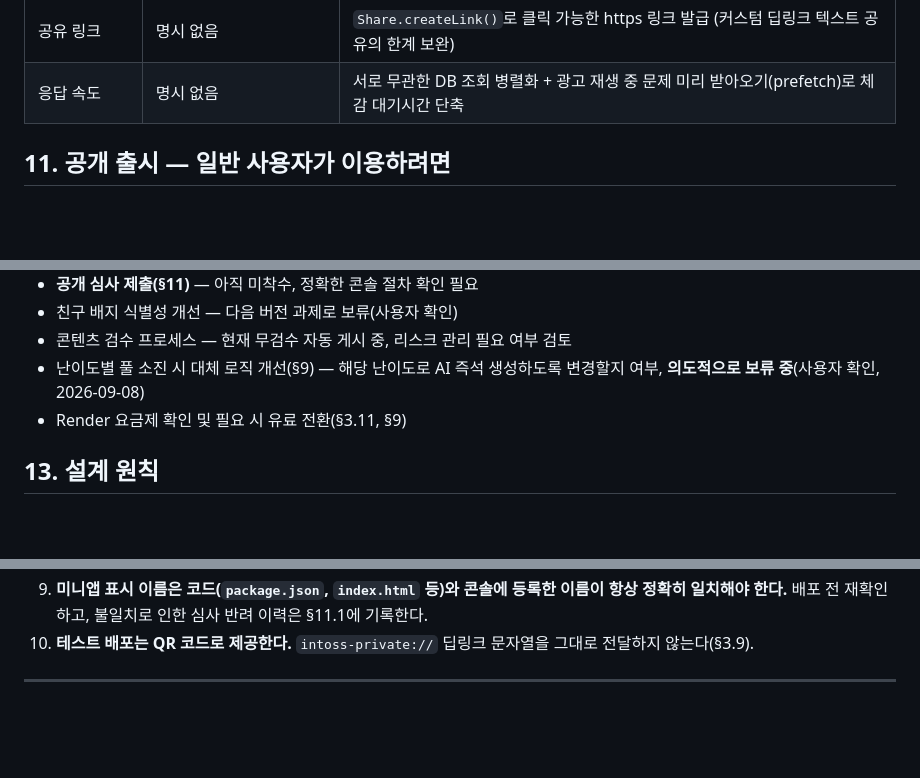
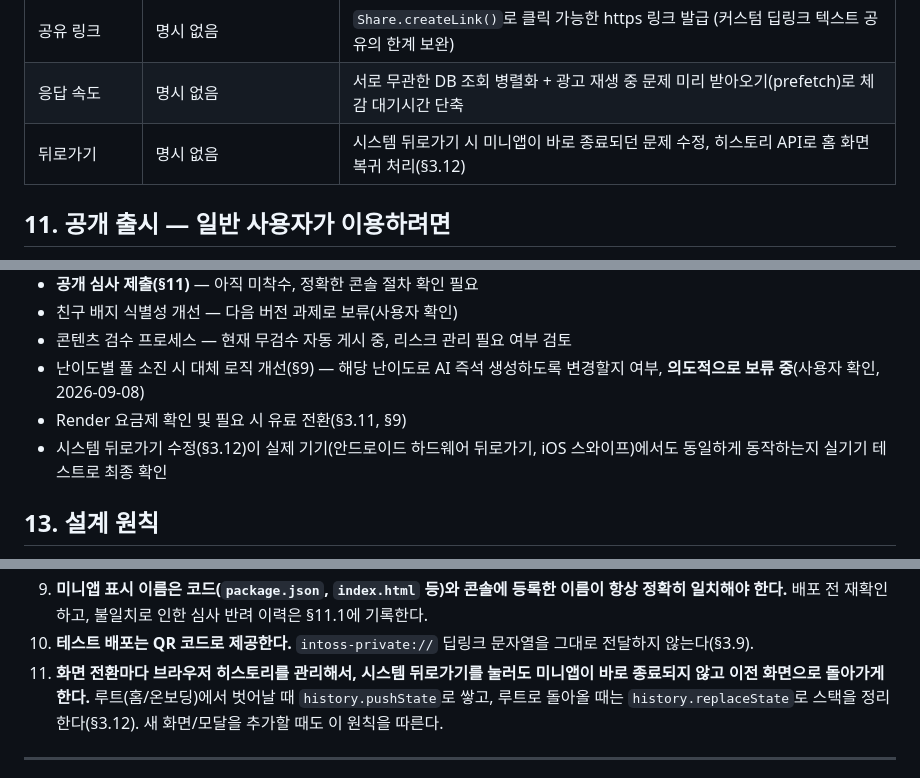
Before and after one commit to JackieJusuk/All-That-Quiz-Toss, a Markdown page: requirements.md, 3 parts joined by grey strips. Drawn GitHub-style; blank space fills up the shorter version.

```diff
--- a/requirements.md
+++ b/requirements.md
@@ -193,6 +200,7 @@
 | 랭킹 기간 | 일간/주간 | 일간/주간/**전체(누적)** 3가지 제공 |
 | 공유 링크 | 명시 없음 | `Share.createLink()`로 클릭 가능한 https 링크 발급 (커스텀 딥링크 텍스트 공유의 한계 보완) |
 | 응답 속도 | 명시 없음 | 서로 무관한 DB 조회 병렬화 + 광고 재생 중 문제 미리 받아오기(prefetch)로 체감 대기시간 단축 |
+| 뒤로가기 | 명시 없음 | 시스템 뒤로가기 시 미니앱이 바로 종료되던 문제 수정, 히스토리 API로 홈 화면 복귀 처리(§3.12) |
 
 ## 11. 공개 출시 — 일반 사용자가 이용하려면
 
@@ -222,6 +230,7 @@
 - 콘텐츠 검수 프로세스 — 현재 무검수 자동 게시 중, 리스크 관리 필요 여부 검토
 - 난이도별 풀 소진 시 대체 로직 개선(§9) — 해당 난이도로 AI 즉석 생성하도록 변경할지 여부, **의도적으로 보류 중**(사용자 확인, 2026-09-08)
 - Render 요금제 확인 및 필요 시 유료 전환(§3.11, §9)
+- 시스템 뒤로가기 수정(§3.12)이 실제 기기(안드로이드 하드웨어 뒤로가기, iOS 스와이프)에서도 동일하게 동작하는지 실기기 테스트로 최종 확인
 
 ## 13. 설계 원칙
 
@@ -237,6 +246,7 @@
 8. **랭킹은 기간(일간/주간)뿐 아니라 누적(전체) 관점도 함께 제공한다.**
 9. **미니앱 표시 이름은 코드(`package.json`, `index.html` 등)와 콘솔에 등록한 이름이 항상 정확히 일치해야 한다.** 배포 전 재확인하고, 불일치로 인한 심사 반려 이력은 §11.1에 기록한다.
 10. **테스트 배포는 QR 코드로 제공한다.** `intoss-private://` 딥링크 문자열을 그대로 전달하지 않는다(§3.9).
+11. **화면 전환마다 브라우저 히스토리를 관리해서, 시스템 뒤로가기를 눌러도 미니앱이 바로 종료되지 않고 이전 화면으로 돌아가게 한다.** 루트(홈/온보딩)에서 벗어날 때 `history.pushState`로 쌓고, 루트로 돌아올 때는 `history.replaceState`로 스택을 정리한다(§3.12). 새 화면/모달을 추가할 때도 이 원칙을 따른다.
 
 ---
 
```
Also changed, not shown: other parts of requirements.md (+11 -4 lines).
